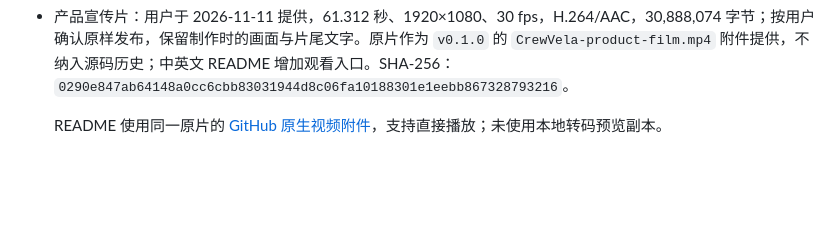
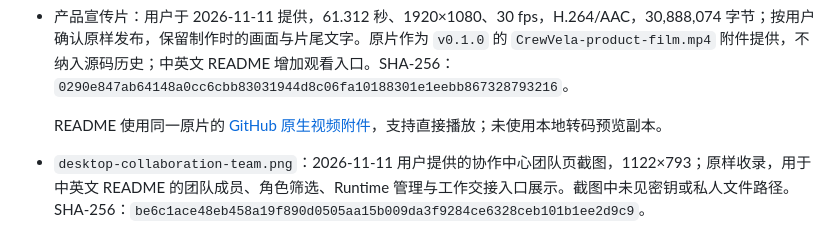
Before and after one commit to token-hunter/CrewVela, a Markdown page: docs/media/README.md, the part around the change. Drawn GitHub-style; blank space fills up the shorter version.

```diff
--- a/docs/media/README.md
+++ b/docs/media/README.md
@@ -18,3 +18,5 @@
 - 产品宣传片：用户于 2026-11-11 提供，61.312 秒、1920×1080、30 fps，H.264/AAC，30,888,074 字节；按用户确认原样发布，保留制作时的画面与片尾文字。原片作为 `v0.1.0` 的 `CrewVela-product-film.mp4` 附件提供，不纳入源码历史；中英文 README 增加观看入口。SHA-256：`0290e847ab64148a0cc6cbb83031944d8c06fa10188301e1eebb867328793216`。
 
   README 使用同一原片的 [GitHub 原生视频附件](https://github.com/user-attachments/assets/e0bcb281-1893-4359-b720-05e44055632c)，支持直接播放；未使用本地转码预览副本。
+
+- `desktop-collaboration-team.png`：2026-11-11 用户提供的协作中心团队页截图，1122×793；原样收录，用于中英文 README 的团队成员、角色筛选、Runtime 管理与工作交接入口展示。截图中未见密钥或私人文件路径。SHA-256：`be6c1ace48eb458a19f890d0505aa15b009da3f9284ce6328ceb101b1ee2d9c9`。
```
Also changed, not shown: README.en.md (+6 -0 lines), README.md (+6 -0 lines), docs/media/desktop-collaboration-team.png (added).
